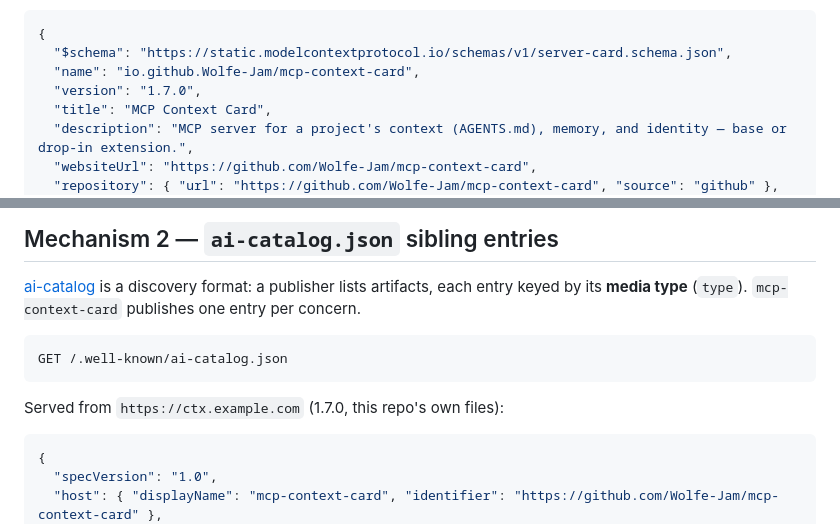
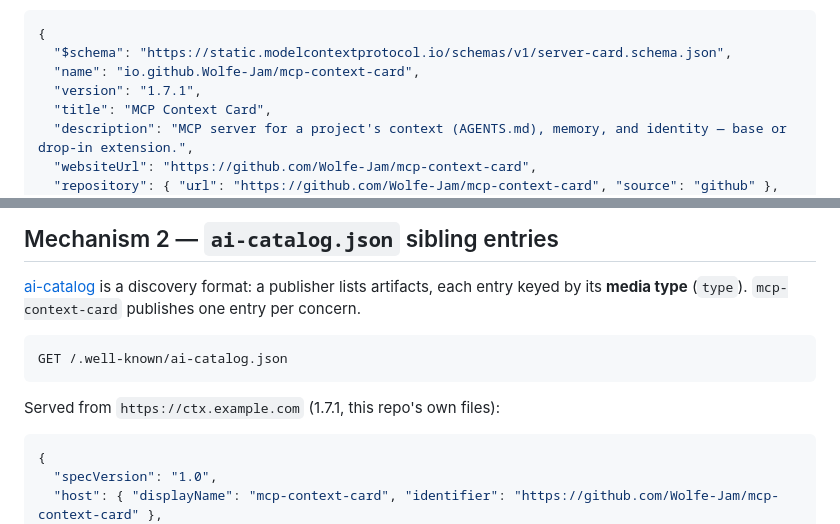
Before and after one commit to Wolfe-Jam/mcp-context-card, a Markdown page: docs/MECHANISMS.md, 2 parts joined by grey strips. Rendered like a GitHub page.

````diff
--- a/docs/MECHANISMS.md
+++ b/docs/MECHANISMS.md
@@ -32,7 +32,7 @@ Streamable HTTP endpoint at `<origin>/mcp` and its protocol versions):
 {
   "$schema": "https://static.modelcontextprotocol.io/schemas/v1/server-card.schema.json",
   "name": "io.github.Wolfe-Jam/mcp-context-card",
-  "version": "1.7.0",
+  "version": "1.7.1",
   "title": "MCP Context Card",
   "description": "MCP server for a project's context (AGENTS.md), memory, and identity — base or drop-in extension.",
   "websiteUrl": "https://github.com/Wolfe-Jam/mcp-context-card",
@@ -85,7 +85,7 @@ publisher lists artifacts, each entry keyed by its **media type** (`type`).
 GET /.well-known/ai-catalog.json
 ```
 
-Served from `https://ctx.example.com` (1.7.0, this repo's own files):
+Served from `https://ctx.example.com` (1.7.1, this repo's own files):
 
 ```jsonc
 {
````
Also changed, not shown: CHANGELOG.md (+11 -0 lines), examples/README.md (+1 -1 lines), docs/img/card-dark.png, docs/img/card-identity.png, docs/img/card-light.png, 11 other files.
